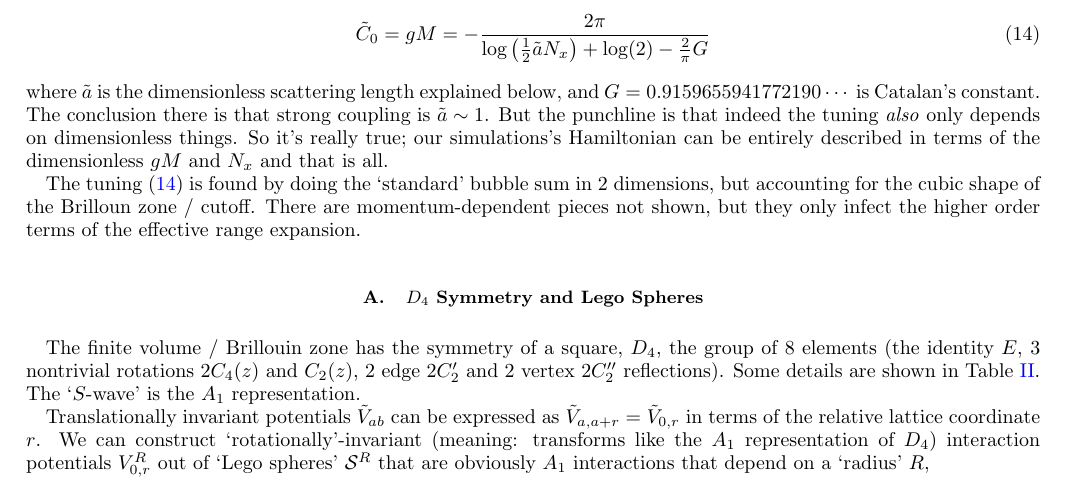
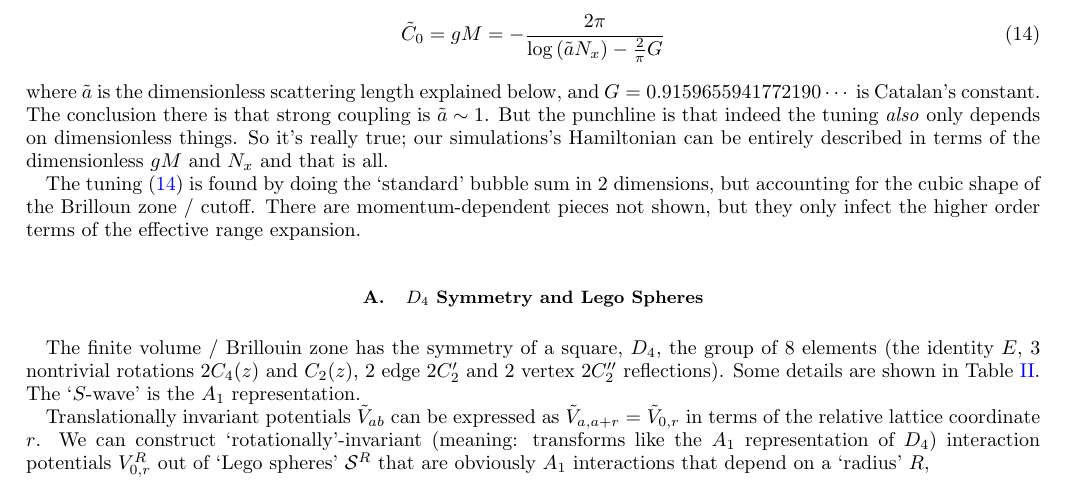
Before and after one commit to evanberkowitz/two-dimensional-gasses, a LaTeX paper (master.tex, which reads section/hamiltonian.tex): part of page 4 of 33, cut so that both start at the same text. Compiled offline with pdfLaTeX.

Commit message:
Incorporate convention change into convergence.wls

```diff
--- a/section/hamiltonian.tex
+++ b/section/hamiltonian.tex
@@ -124,7 +124,7 @@ and Newton's 3rd law means $\tilde{V}=\tilde{V}\transpose$.
 
 According to \Ref{Korber:2019cuq} the continuum tuning is given by
 \begin{align}
-	\tilde{C}_0 = gM &= - \frac{2\pi}{\log\left(\half\tilde{a} N_x\right) + \log(2) - \frac{2}{\pi}G}
+	\tilde{C}_0 = gM &= - \frac{2\pi}{\log\left(\tilde{a} N_x\right) - \frac{2}{\pi}G}
 	\label{eq:tuning}
 \end{align}
 where $\tilde{a}$ is the dimensionless scattering length explained below, and $G=0.9159655941772190\cdots$ is Catalan's constant.
```
Also changed, not shown: 1 other file.
